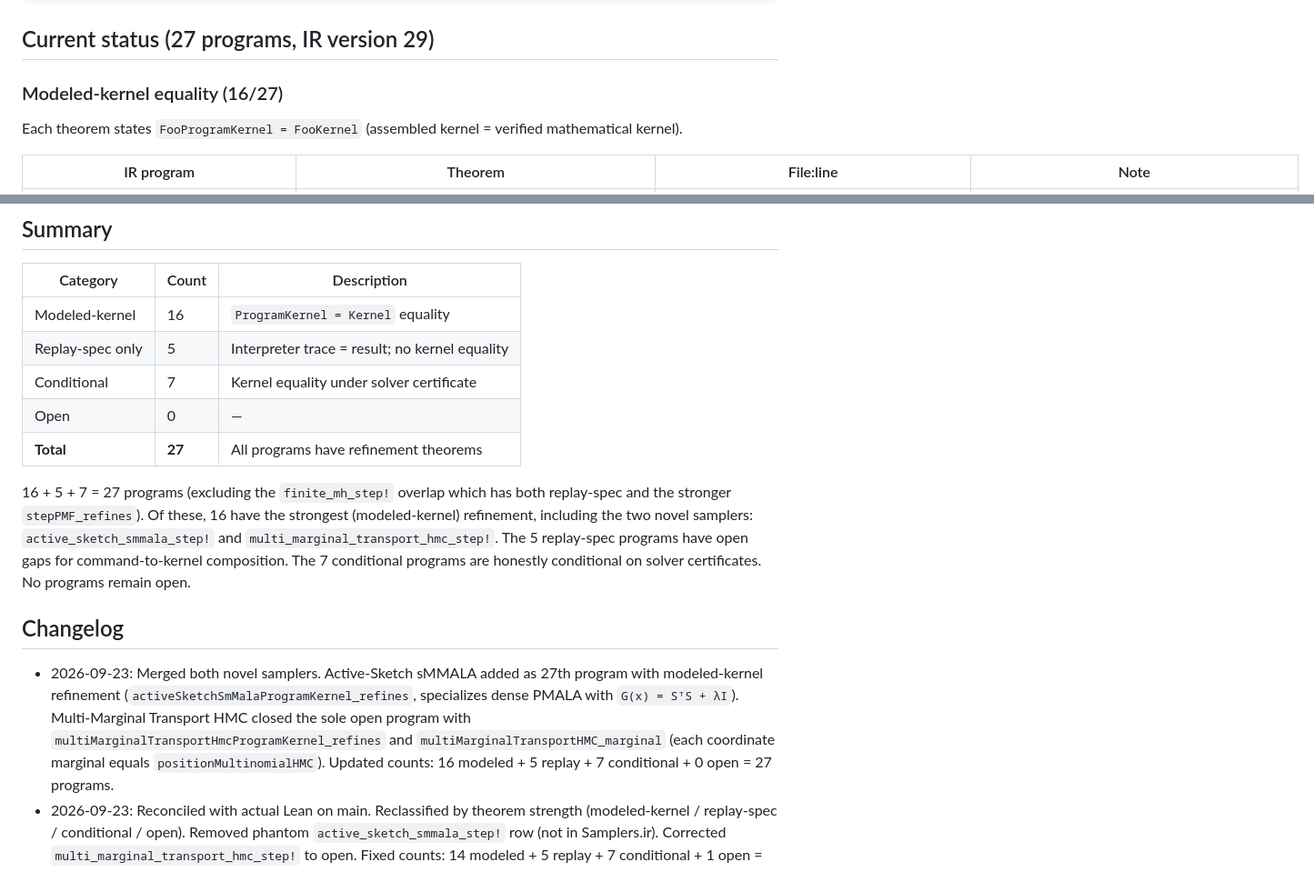
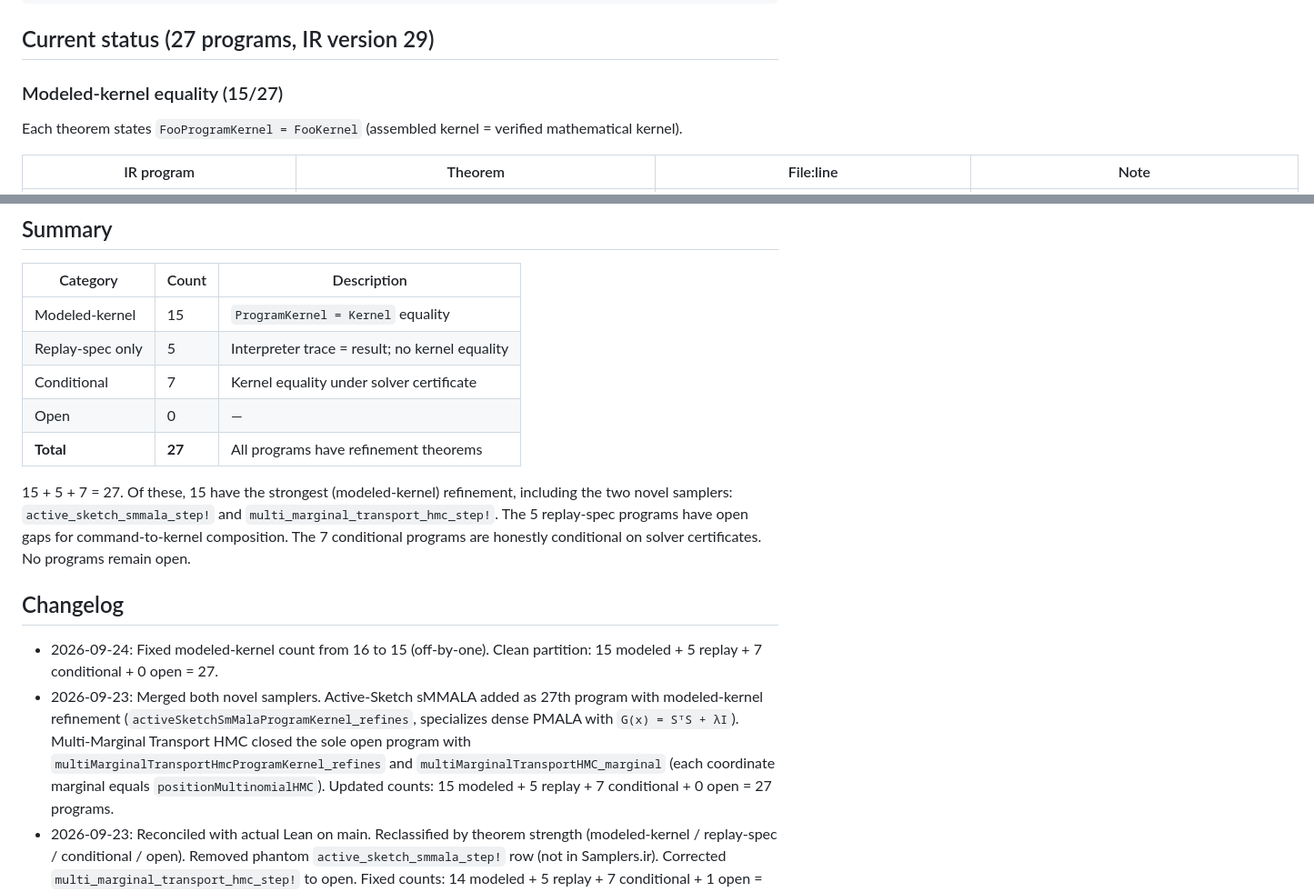
Before and after one commit to xukai92/mcmc-lean, a Markdown page: docs/ir-refinement-status.md, 2 parts joined by grey strips. Shown at 91% size. Drawn GitHub-style.

Commit message:
Fix modeled-kernel count: 15, not 16 (off-by-one)
The modeled-kernel table has 15 rows. The clean partition is
15 + 5 + 7 + 0 = 27 with no overlap subtraction needed.

Co-Authored-By: Claude Opus 4.6 (1M context) <noreply@anthropic.com>

```diff
--- a/docs/ir-refinement-status.md
+++ b/docs/ir-refinement-status.md
@@ -41,7 +41,7 @@ done
 
 ## Current status (27 programs, IR version 29)
 
-### Modeled-kernel equality (16/27)
+### Modeled-kernel equality (15/27)
 
 Each theorem states `FooProgramKernel = FooKernel` (assembled kernel =
 verified mathematical kernel).
@@ -109,15 +109,14 @@ No open programs remain.
 
 | Category | Count | Description |
 |----------|-------|-------------|
-| Modeled-kernel | 16 | `ProgramKernel = Kernel` equality |
+| Modeled-kernel | 15 | `ProgramKernel = Kernel` equality |
 | Replay-spec only | 5 | Interpreter trace = result; no kernel equality |
 | Conditional | 7 | Kernel equality under solver certificate |
 | Open | 0 | — |
 | **Total** | **27** | All programs have refinement theorems |
 
-16 + 5 + 7 = 27 programs (excluding the `finite_mh_step!` overlap which has
-both replay-spec and the stronger `stepPMF_refines`). Of these, 16 have the
-strongest (modeled-kernel) refinement, including the two novel samplers:
+15 + 5 + 7 = 27. Of these, 15 have the strongest (modeled-kernel)
+refinement, including the two novel samplers:
 `active_sketch_smmala_step!` and `multi_marginal_transport_hmc_step!`.
 The 5 replay-spec programs have open gaps for command-to-kernel composition.
 The 7 conditional programs are honestly conditional on solver certificates.
@@ -125,13 +124,15 @@ No programs remain open.
 
 ## Changelog
 
+- 2026-09-24: Fixed modeled-kernel count from 16 to 15 (off-by-one).
+  Clean partition: 15 modeled + 5 replay + 7 conditional + 0 open = 27.
 - 2026-09-23: Merged both novel samplers. Active-Sketch sMMALA added as
   27th program with modeled-kernel refinement
   (`activeSketchSmMalaProgramKernel_refines`, specializes dense PMALA with
   `G(x) = SᵀS + λI`). Multi-Marginal Transport HMC closed the sole open
   program with `multiMarginalTransportHmcProgramKernel_refines` and
   `multiMarginalTransportHMC_marginal` (each coordinate marginal equals
-  `positionMultinomialHMC`). Updated counts: 16 modeled + 5 replay +
+  `positionMultinomialHMC`). Updated counts: 15 modeled + 5 replay +
   7 conditional + 0 open = 27 programs.
 - 2026-09-23: Reconciled with actual Lean on main. Reclassified by theorem
   strength (modeled-kernel / replay-spec / conditional / open). Removed phantom
```
